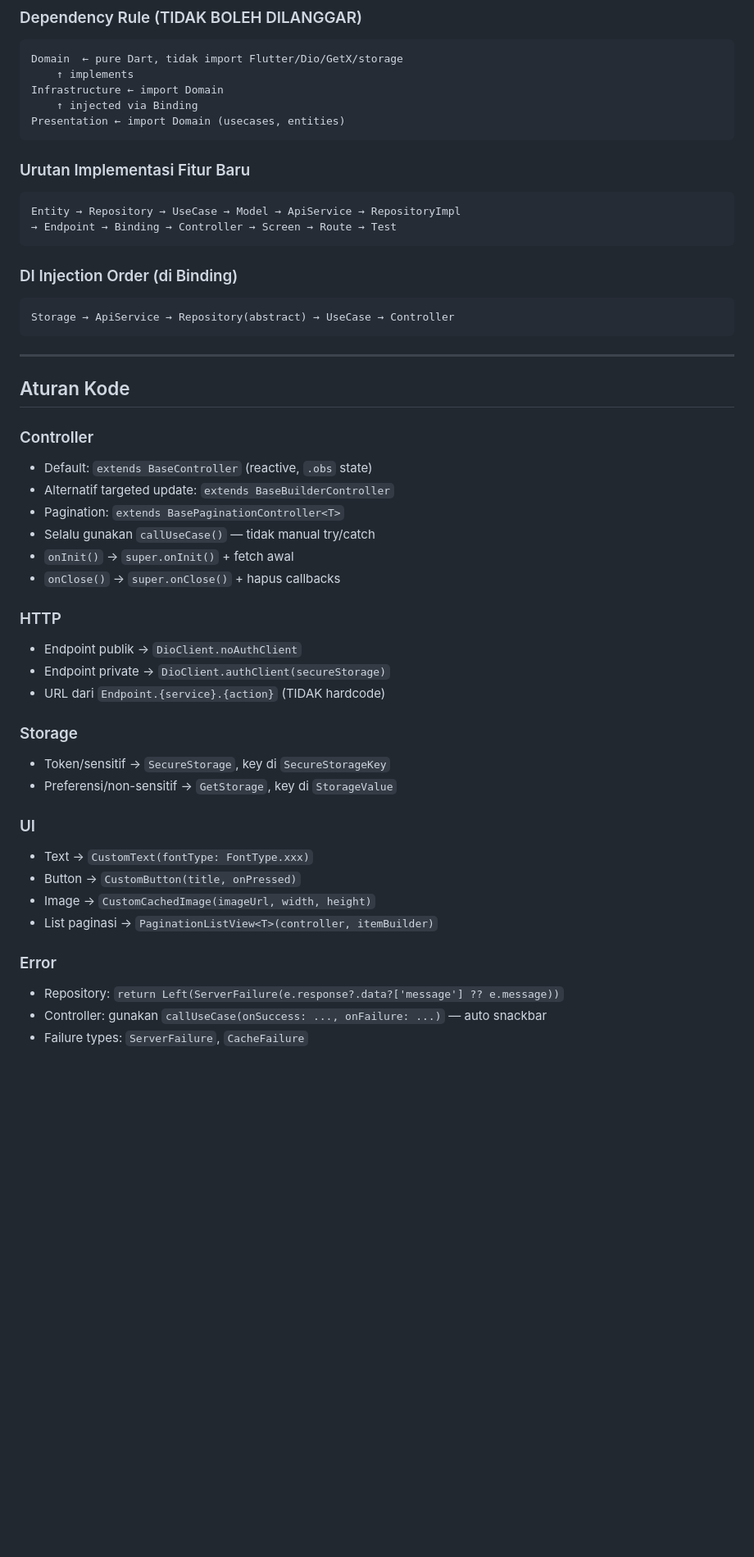
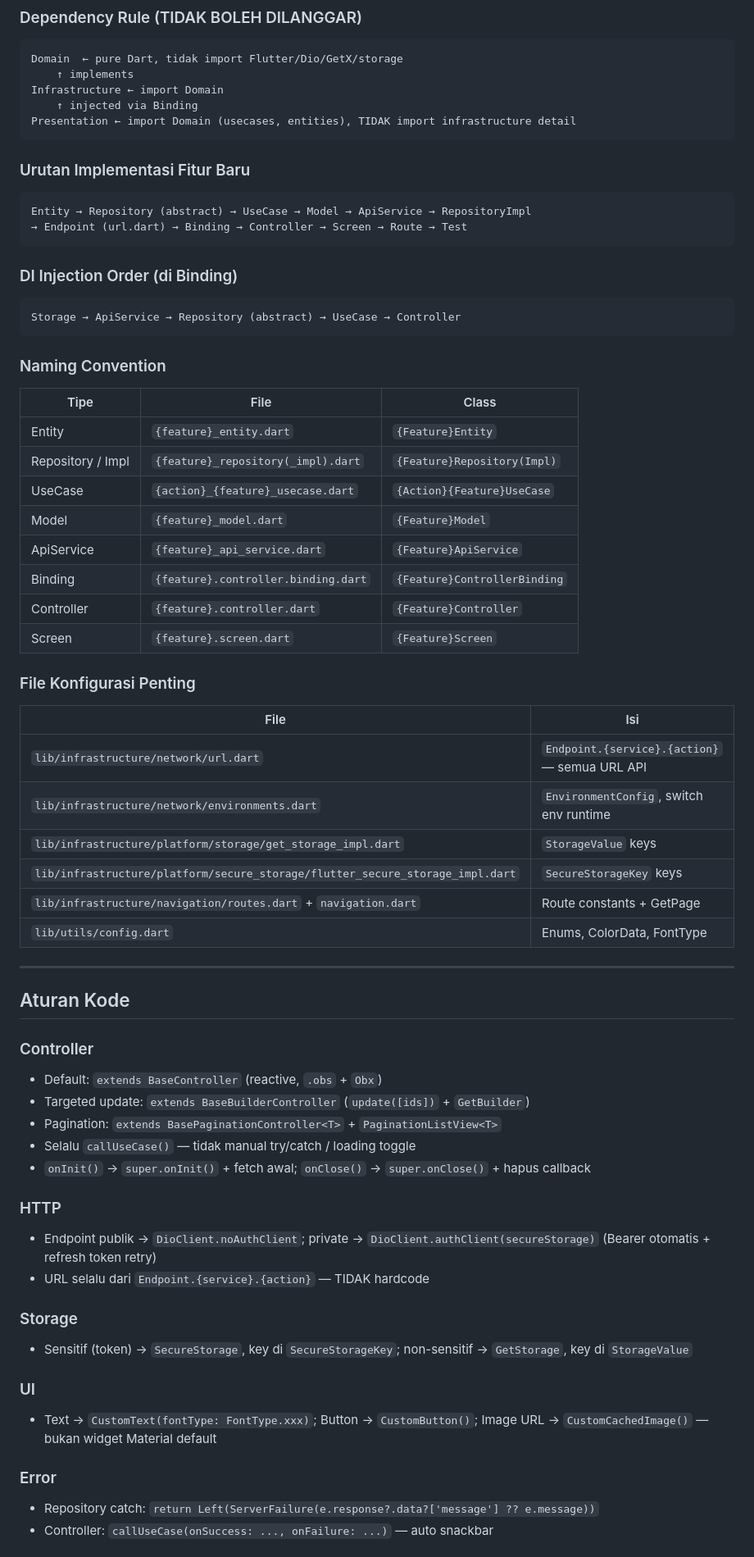
Before and after one commit to rekanara/flutter-getx-clean-architecture, a Markdown page: AGENTS.md, the part around one of its changes. Shown at 82% size. GitHub-like rendering; blank space fills up the shorter version.

````diff
--- a/AGENTS.md
+++ b/AGENTS.md
@@ -72,49 +71,64 @@ Domain  ← pure Dart, tidak import Flutter/Dio/GetX/storage
     ↑ implements
 Infrastructure ← import Domain
     ↑ injected via Binding
-Presentation ← import Domain (usecases, entities)
+Presentation ← import Domain (usecases, entities), TIDAK import infrastructure detail
 ```
 
 ### Urutan Implementasi Fitur Baru
 ```
-Entity → Repository → UseCase → Model → ApiService → RepositoryImpl
-→ Endpoint → Binding → Controller → Screen → Route → Test
+Entity → Repository (abstract) → UseCase → Model → ApiService → RepositoryImpl
+→ Endpoint (url.dart) → Binding → Controller → Screen → Route → Test
 ```
 
 ### DI Injection Order (di Binding)
 ```
-Storage → ApiService → Repository(abstract) → UseCase → Controller
+Storage → ApiService → Repository (abstract) → UseCase → Controller
 ```
+
+### Naming Convention
+| Tipe | File | Class |
+|---|---|---|
+| Entity | `{feature}_entity.dart` | `{Feature}Entity` |
+| Repository / Impl | `{feature}_repository(_impl).dart` | `{Feature}Repository(Impl)` |
+| UseCase | `{action}_{feature}_usecase.dart` | `{Action}{Feature}UseCase` |
+| Model | `{feature}_model.dart` | `{Feature}Model` |
+| ApiService | `{feature}_api_service.dart` | `{Feature}ApiService` |
+| Binding | `{feature}.controller.binding.dart` | `{Feature}ControllerBinding` |
+| Controller | `{feature}.controller.dart` | `{Feature}Controller` |
+| Screen | `{feature}.screen.dart` | `{Feature}Screen` |
+
+### File Konfigurasi Penting
+| File | Isi |
+|---|---|
+| `lib/infrastructure/network/url.dart` | `Endpoint.{service}.{action}` — semua URL API |
+| `lib/infrastructure/network/environments.dart` | `EnvironmentConfig`, switch env runtime |
+| `lib/infrastructure/platform/storage/get_storage_impl.dart` | `StorageValue` keys |
+| `lib/infrastructure/platform/secure_storage/flutter_secure_storage_impl.dart` | `SecureStorageKey` keys |
+| `lib/infrastructure/navigation/routes.dart` + `navigation.dart` | Route constants + GetPage |
+| `lib/utils/config.dart` | Enums, ColorData, FontType |
 
 ---
 
 ## Aturan Kode
 
 ### Controller
-- Default: `extends BaseController` (reactive, `.obs` state)
-- Alternatif targeted update: `extends BaseBuilderController`
-- Pagination: `extends BasePaginationController<T>`
-- Selalu gunakan `callUseCase()` — tidak manual try/catch
-- `onInit()` → `super.onInit()` + fetch awal
-- `onClose()` → `super.onClose()` + hapus callbacks
+- Default: `extends BaseController` (reactive, `.obs` + `Obx`)
+- Targeted update: `extends BaseBuilderController` (`update([ids])` + `GetBuilder`)
+- Pagination: `extends BasePaginationController<T>` + `PaginationListView<T>`
+- Selalu `callUseCase()` — tidak manual try/catch / loading toggle
+- `onInit()` → `super.onInit()` + fetch awal; `onClose()` → `super.onClose()` + hapus callback
 
 ### HTTP
-- Endpoint publik → `DioClient.noAuthClient`
-- Endpoint private → `DioClient.authClient(secureStorage)`
-- URL dari `Endpoint.{service}.{action}` (TIDAK hardcode)
+- Endpoint publik → `DioClient.noAuthClient`; private → `DioClient.authClient(secureStorage)` (Bearer otomatis + refresh token retry)
+- URL selalu dari `Endpoint.{service}.{action}` — TIDAK hardcode
 
 ### Storage
-- Token/sensitif → `SecureStorage`, key di `SecureStorageKey`
-- Preferensi/non-sensitif → `GetStorage`, key di `StorageValue`
+- Sensitif (token) → `SecureStorage`, key di `SecureStorageKey`; non-sensitif → `GetStorage`, key di `StorageValue`
 
 ### UI
-- Text → `CustomText(fontType: FontType.xxx)`
-- Button → `CustomButton(title, onPressed)`
-- Image → `CustomCachedImage(imageUrl, width, height)`
-- List paginasi → `PaginationListView<T>(controller, itemBuilder)`
+- Text → `CustomText(fontType: FontType.xxx)`; Button → `CustomButton()`; Image URL → `CustomCachedImage()` — bukan widget Material default
 
 ### Error
-- Repository: `return Left(ServerFailure(e.response?.data?['message'] ?? e.message))`
-- Controller: gunakan `callUseCase(onSuccess: ..., onFailure: ...)` — auto snackbar
-- Failure types: `ServerFailure`, `CacheFailure`
+- Repository catch: `return Left(ServerFailure(e.response?.data?['message'] ?? e.message))`
+- Controller: `callUseCase(onSuccess: ..., onFailure: ...)` — auto snackbar
 
````
Also changed, not shown: other parts of AGENTS.md (+52 -67 lines).
